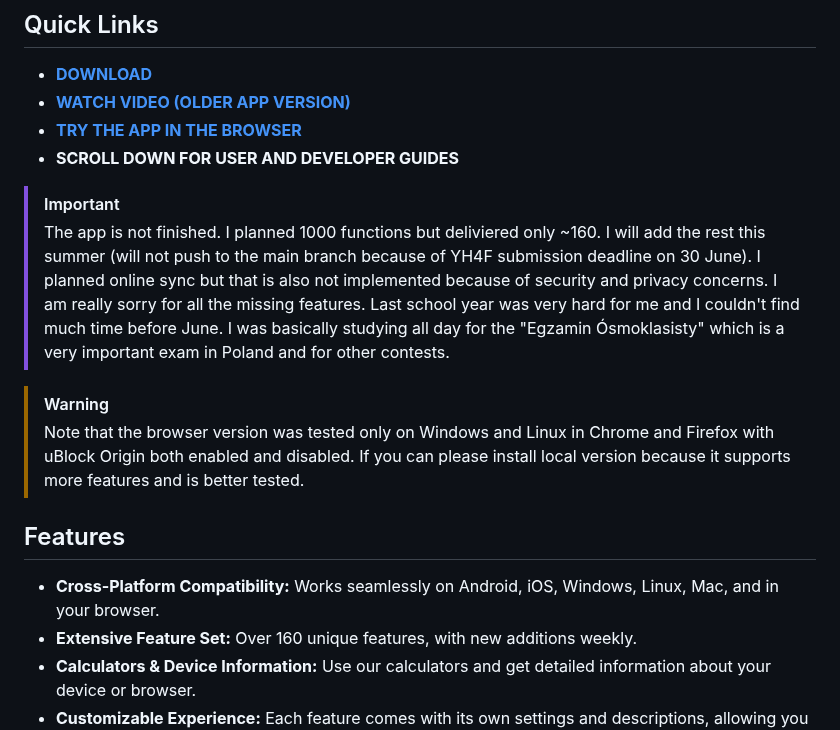
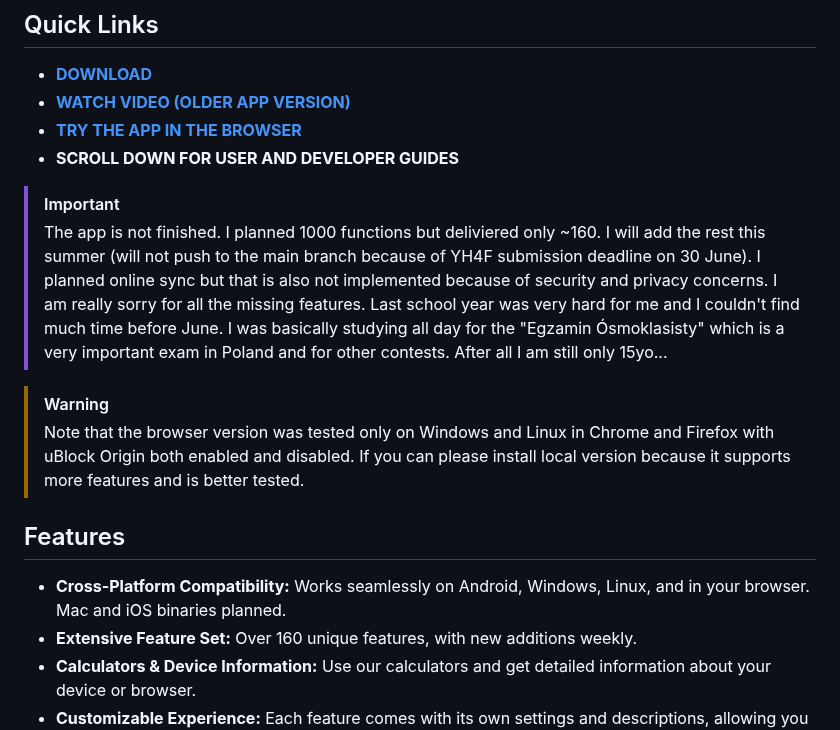
Before and after one commit to spageektti/sapphire, a Markdown page: README.md, the part around the change. GitHub-like rendering.

```diff
--- a/README.md
+++ b/README.md
@@ -13,13 +13,13 @@ Sapphire is an innovative application that provides a multitude of small yet inc
 - **SCROLL DOWN FOR USER AND DEVELOPER GUIDES**
 
 > [!IMPORTANT]
-> The app is not finished. I planned 1000 functions but deliviered only ~160. I will add the rest this summer (will not push to the main branch because of YH4F submission deadline on 30 June). I planned online sync but that is also not implemented because of security and privacy concerns. I am really sorry for all the missing features. Last school year was very hard for me and I couldn't find much time before June. I was basically studying all day for the "Egzamin Ósmoklasisty" which is a very important exam in Poland and for other contests.
+> The app is not finished. I planned 1000 functions but deliviered only ~160. I will add the rest this summer (will not push to the main branch because of YH4F submission deadline on 30 June). I planned online sync but that is also not implemented because of security and privacy concerns. I am really sorry for all the missing features. Last school year was very hard for me and I couldn't find much time before June. I was basically studying all day for the "Egzamin Ósmoklasisty" which is a very important exam in Poland and for other contests. After all I am still only 15yo...
 
 > [!WARNING]
 > Note that the browser version was tested only on Windows and Linux in Chrome and Firefox with uBlock Origin both enabled and disabled. If you can please install local version because it supports more features and is better tested.
 
 ## Features
-- **Cross-Platform Compatibility:** Works seamlessly on Android, iOS, Windows, Linux, Mac, and in your browser.
+- **Cross-Platform Compatibility:** Works seamlessly on Android, Windows, Linux, and in your browser. Mac and iOS binaries planned.
 - **Extensive Feature Set:** Over 160 unique features, with new additions weekly.
 - **Calculators & Device Information:** Use our calculators and get detailed information about your device or browser.
 - **Customizable Experience:** Each feature comes with its own settings and descriptions, allowing you to tailor your experience.
```
